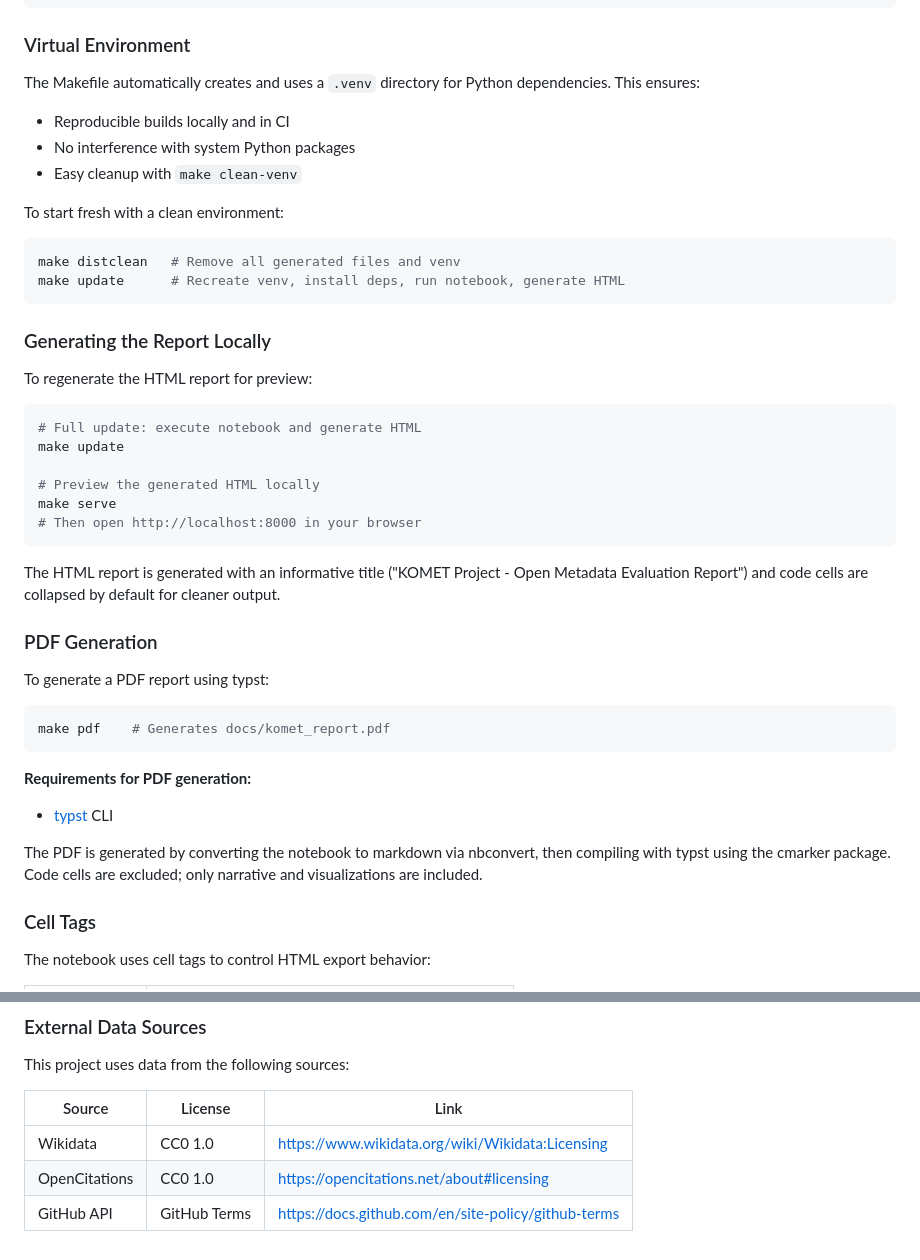
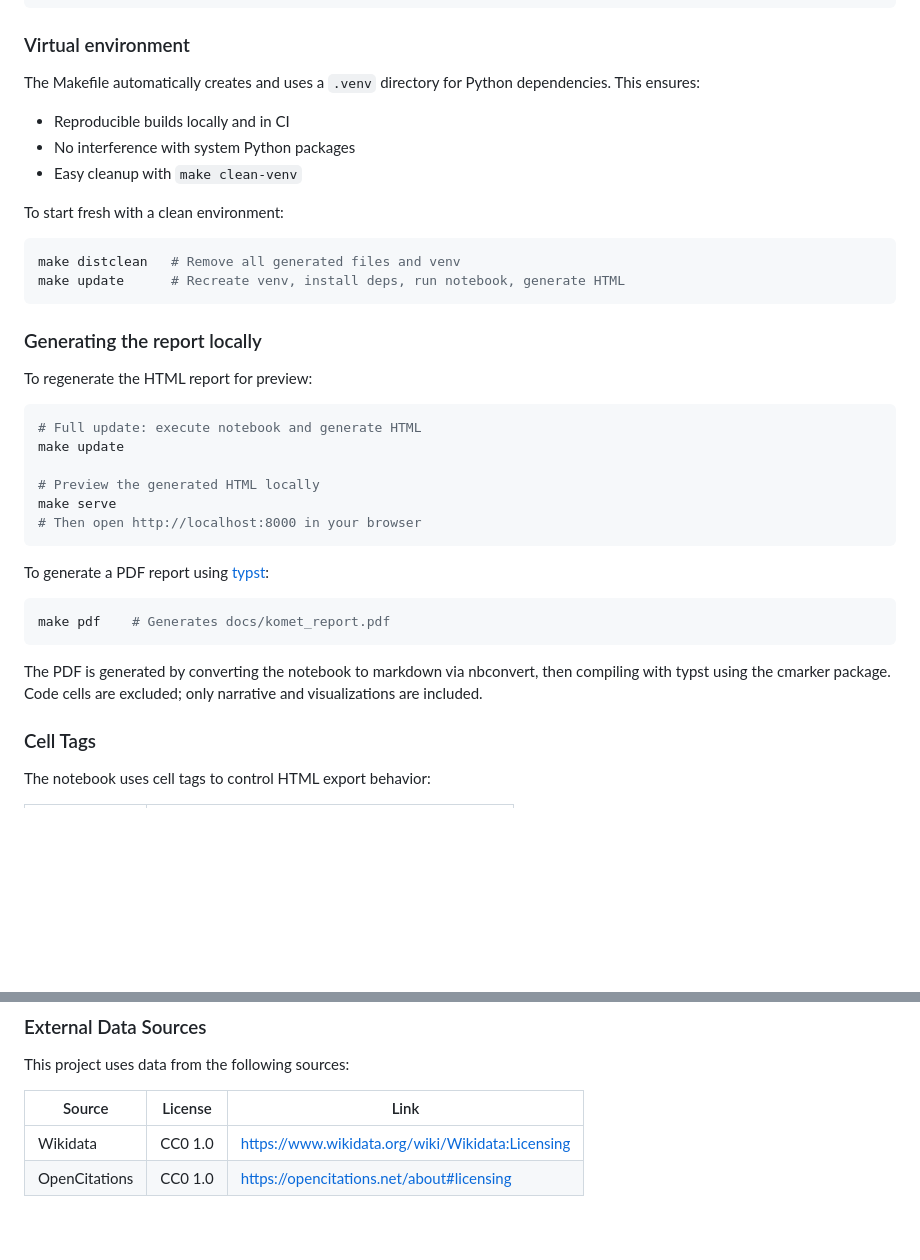
Before and after one commit to GeoinformationSystems/komet-report, a Markdown page: README.md, 2 parts joined by grey strips. Rendered like a GitHub page; blank space fills up the shorter version.

````diff
--- a/README.md
+++ b/README.md
@@ -193,7 +152,7 @@ make clean-venv  # Remove virtual environment
 make distclean   # Remove everything (clean-all + clean-venv)
 ```
 
-### Virtual Environment
+### Virtual environment
 
 The Makefile automatically creates and uses a `.venv` directory for Python dependencies. This ensures:
 
@@ -208,7 +167,7 @@ make distclean   # Remove all generated files and venv
 make update      # Recreate venv, install deps, run notebook, generate HTML
 ```
 
-### Generating the Report Locally
+### Generating the report locally
 
 To regenerate the HTML report for preview:
 
@@ -221,20 +180,13 @@ make serve
 # Then open http://localhost:8000 in your browser
 ```
 
-The HTML report is generated with an informative title ("KOMET Project - Open Metadata Evaluation Report") and code cells are collapsed by default for cleaner output.
-
-### PDF Generation
-
-To generate a PDF report using typst:
+To generate a PDF report using [typst](https://typst.app/docs/guides/install/):
 
 ```bash
 make pdf    # Generates docs/komet_report.pdf
 ```
-
-**Requirements for PDF generation:**
-- [typst](https://typst.app/docs/guides/install/) CLI
-
-The PDF is generated by converting the notebook to markdown via nbconvert, then compiling with typst using the cmarker package. Code cells are excluded; only narrative and visualizations are included.
+The PDF is generated by converting the notebook to markdown via nbconvert, then compiling with typst using the cmarker package.
+Code cells are excluded; only narrative and visualizations are included.
 
 ### Cell Tags
 
@@ -322,6 +276,5 @@ This project uses data from the following sources:
 
 | Source | License | Link |
 |--------|---------|------|
-| Wikidata | CC0 1.0 | https://www.wikidata.org/wiki/Wikidata:Licensing |
-| OpenCitations | CC0 1.0 | https://opencitations.net/about#licensing |
-| GitHub API | GitHub Terms | https://docs.github.com/en/site-policy/github-terms |
+| Wikidata | CC0 1.0 | <https://www.wikidata.org/wiki/Wikidata:Licensing> |
+| OpenCitations | CC0 1.0 | <https://opencitations.net/about#licensing> |
````
Also changed, not shown: other parts of README.md (+50 -89 lines).
